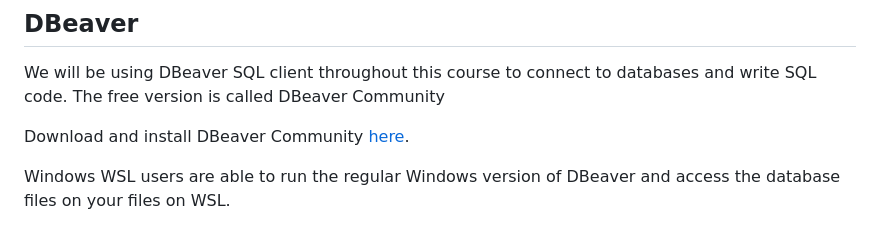
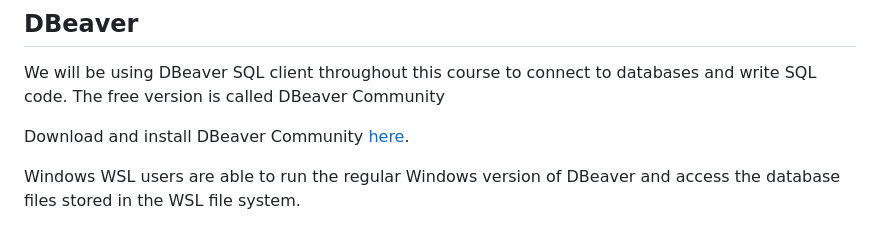
Before and after one commit to tsantoso79/6m-data-1.0-Welcome-Onboarding, a Markdown page: installation.md, the part around the change. GitHub-like rendering.

```diff
--- a/installation.md
+++ b/installation.md
@@ -74,4 +74,4 @@ We will be using DBeaver SQL client throughout this course to connect to databas
 
 Download and install DBeaver Community [here](https://dbeaver.io/download/).
 
-Windows WSL users are able to run the regular Windows version of DBeaver and access the database files on your files on WSL.
+Windows WSL users are able to run the regular Windows version of DBeaver and access the database files stored in the WSL file system.
```
